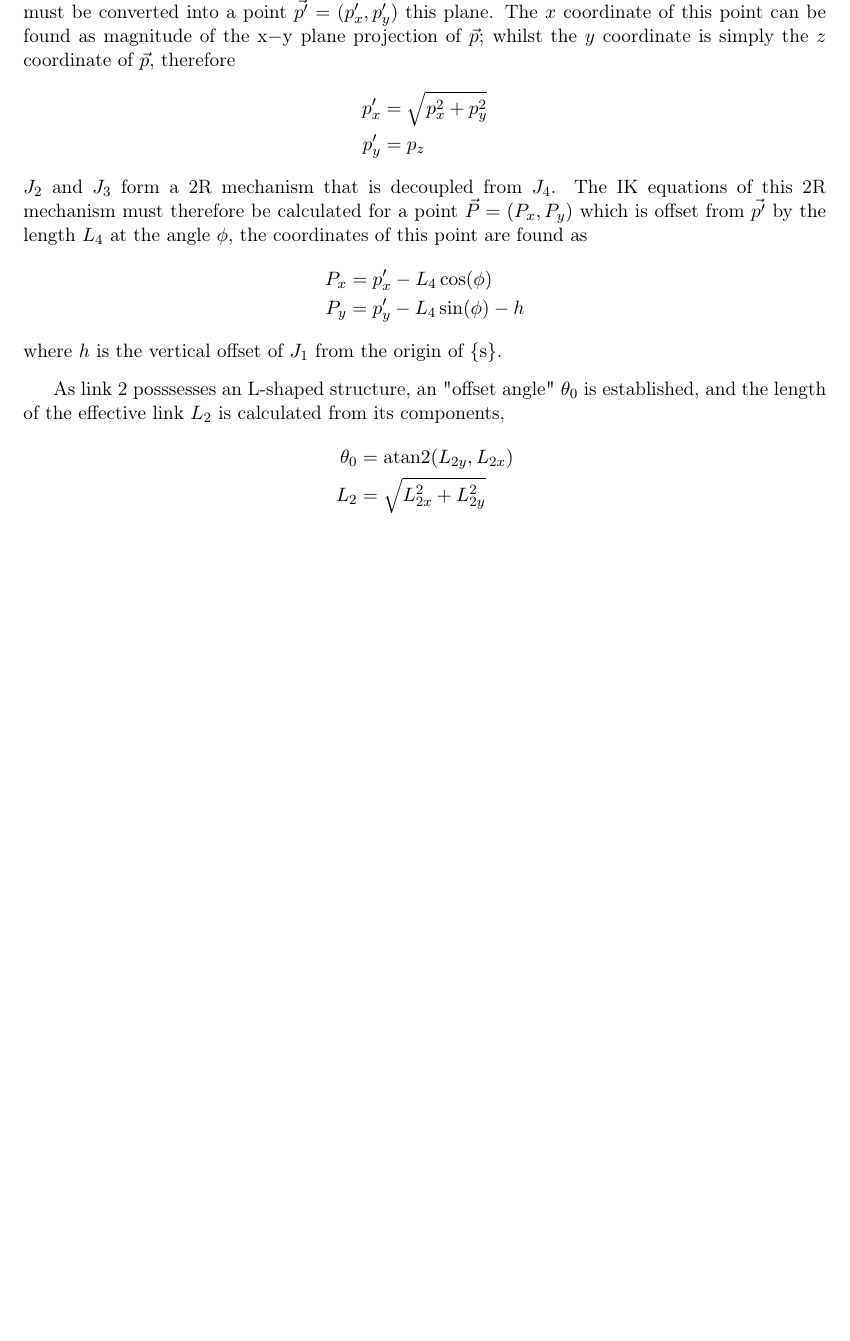
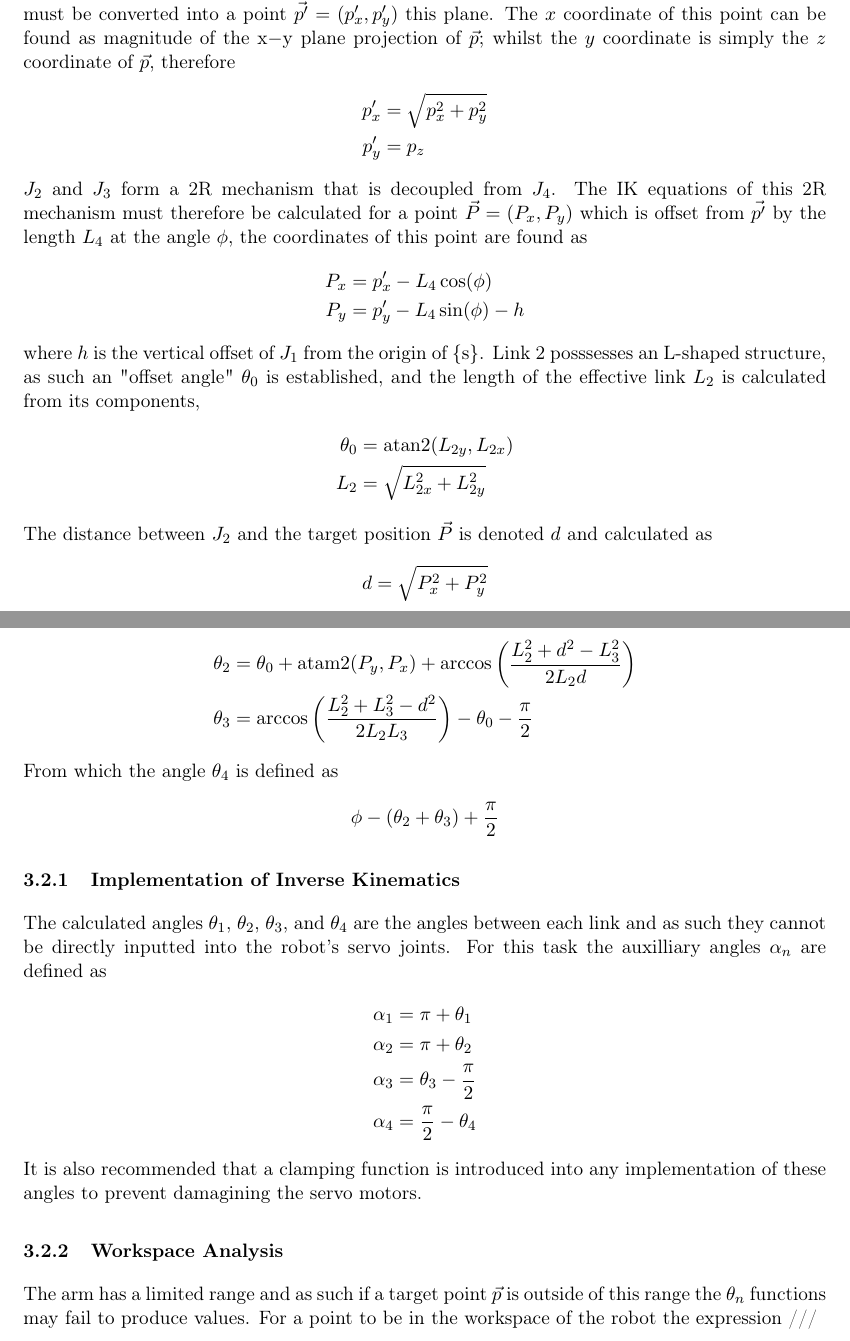
Before and after one commit to elecarno/eng-repo, a LaTeX document (morris_6dof-arm/latex/main.tex): part of page 4 of 4 before the commit and two parts of pages 4 and 5 of 5 after it, the two joined at a grey line, cut so that both start at the same text, the shorter picture padded with empty space. Compiled offline with pdfLaTeX.

Commit message:
morris docs update

```diff
--- a/morris_6dof-arm/latex/main.tex
+++ b/morris_6dof-arm/latex/main.tex
@@ -26,7 +26,7 @@
     per-mode = symbol
 }
 
-\setlength{\parskip}{8pt}
+\setlength{\parskip}{4pt}
 
 % SVG Settings
 % DO NOT use \svgsetup{convert=true} with the standard 'svg' package.
@@ -152,14 +156,36 @@ $J_{2}$ and $J_{3}$ form a 2R mechanism that is decoupled from $J_{4}$. The IK e
     P_{x} &= p'_{x} - L_{4}\cos(\phi) \\
     P_{y} &= p'_{y} - L_{4}\sin(\phi) - h
 \end{align*}
-where $h$ is the vertical offset of $J_{1}$ from the origin of $\{\mathrm{s}\}$.
-
-As link 2 posssesses an L-shaped structure, an "offset angle" $\theta_{0}$ is established, and the length of the effective link $L_{2}$ is calculated from its components,
+where $h$ is the vertical offset of $J_{1}$ from the origin of $\{\mathrm{s}\}$. Link 2 posssesses an L-shaped structure, as such an "offset angle" $\theta_{0}$ is established, and the length of the effective link $L_{2}$ is calculated from its components,
 \begin{align*}
     \theta_0 &= \mathrm{atan2}(L_{2y}, L_{2x}) \\
     L_{2} &= \sqrt{ L_{2x}^2 + L_{2y}^2 }
 \end{align*}
+The distance between $J_2$ and the target position $\vec{P}$ is denoted $d$ and calculated as
+\begin{align*}
+    d = \sqrt{P_{x}^2 + P_{y}^2}
+\end{align*}
+Using the above variables, $\theta_{2}$ and $\theta_{3}$ can then be seen via the law of cosines to be
+\begin{align*}
+    \theta_{2} &= \theta_{0} + \mathrm{atam2}(P_{y}, P_{x}) + \arccos \left( \frac{L_{2}^2 + d^2 - L_{3}^2}{2L_{2}d} \right) \\
+    \theta_{3} &= \arccos \left( \frac{L_{2}^2 + L_{3}^2 - d^2}{2L_{2}L_{3}} \right) - \theta_{0} - \frac{\pi}{2}
+\end{align*}
+From which the angle $\theta_{4}$ is defined as
+\begin{align*}
+    \phi - (\theta_{2} + \theta_{3}) + \frac{\pi}{2}
+\end{align*}
 
+\subsubsection{Implementation of Inverse Kinematics}
+The calculated angles $\theta_{1}$, $\theta_{2}$, $\theta_{3}$, and $\theta_{4}$ are the angles between each link and as such they cannot be directly inputted into the robot's servo joints. For this task the auxilliary angles $\alpha_{n}$ are defined as
+\begin{align*}
+    \alpha_{1} &= \pi + \theta_{1} \\
+    \alpha_{2} &= \pi + \theta_{2} \\
+    \alpha_{3} &= \theta_{3} - \frac{\pi}{2} \\
+    \alpha_{4} &= \frac{\pi}{2} - \theta_{4}
+\end{align*}
+It is also recommended that a clamping function is introduced into any implementation of these angles to prevent damagining the servo motors.
 
+\subsubsection{Workspace Analysis}
+The arm has a limited range and as such if a target point $\vec{p}$ is outside of this range the $\theta_{n}$ functions may fail to produce values. For a point to be in the workspace of the robot the expression ///
 
 \end{document}
```
Also changed, not shown: morris_6dof-arm/code/morris_ik.py (+1 -0 lines), morris_6dof-arm/latex/main.pdf, morris_6dof-arm/latex/main.tex (6 more changed lines), 6 other files.
